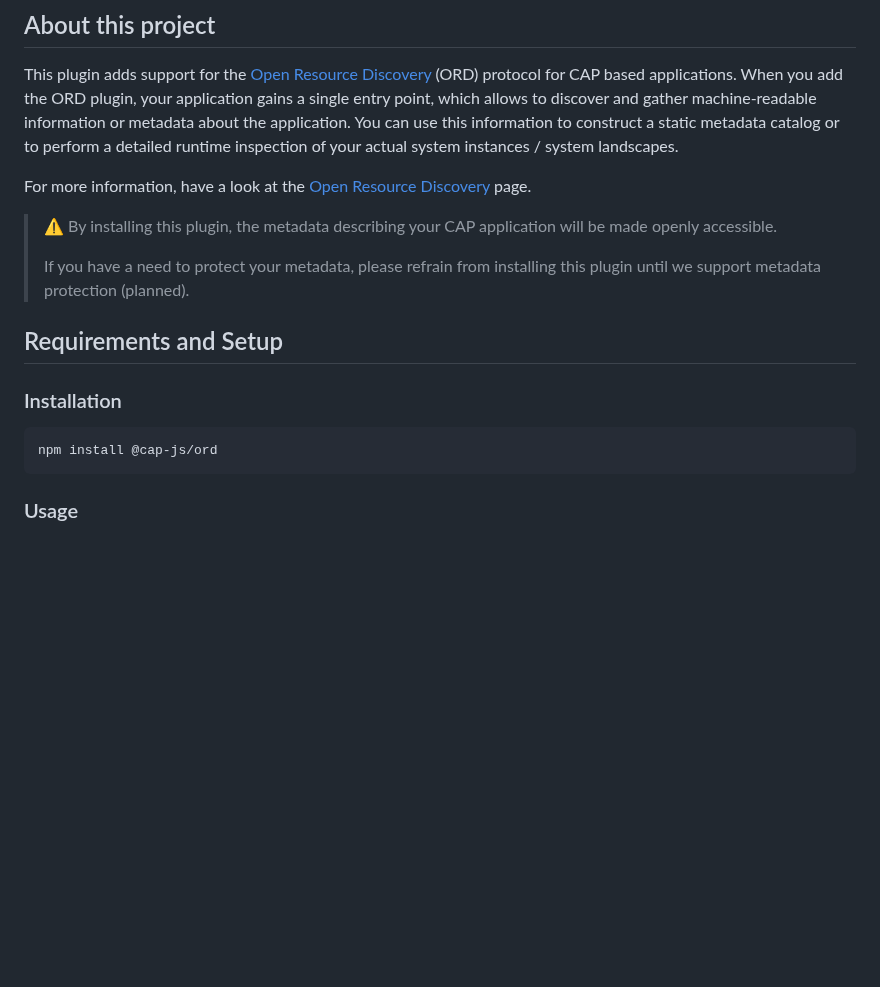
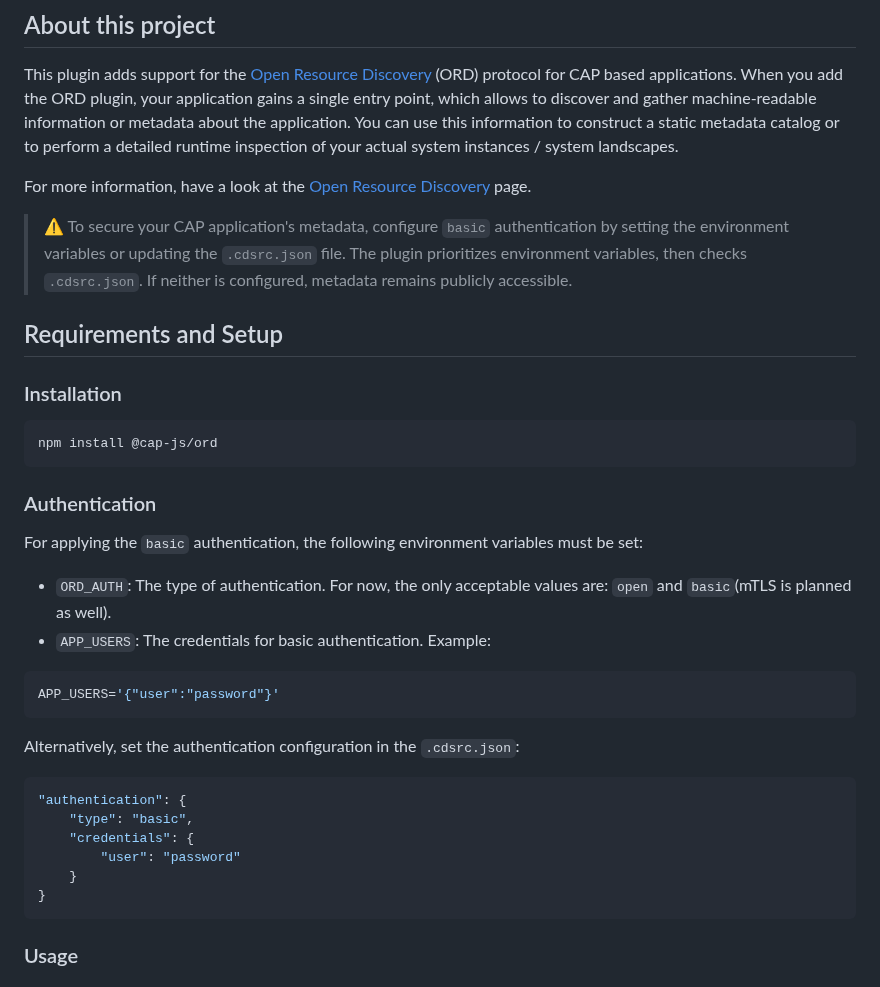
Before and after one commit to cap-js/ord, a Markdown page: README.md, the part around the change. GitHub-like rendering; blank space fills up the shorter version.

Commit message:
added authentication section into the README.md

````diff
--- a/README.md
+++ b/README.md
@@ -10,9 +10,8 @@ You can use this information to construct a static metadata catalog or to perfor
 
 For more information, have a look at the [Open Resource Discovery](https://sap.github.io/open-resource-discovery/) page.
 
-> ⚠ By installing this plugin, the metadata describing your CAP application will be made openly accessible.
+> ⚠ To secure your CAP application's metadata, configure `basic` authentication by setting the environment variables or updating the `.cdsrc.json` file. The plugin prioritizes environment variables, then checks `.cdsrc.json`. If neither is configured, metadata remains publicly accessible.
 >
-> If you have a need to protect your metadata, please refrain from installing this plugin until we support metadata protection (planned).
 
 ## Requirements and Setup
 
@@ -20,6 +19,28 @@ For more information, have a look at the [Open Resource Discovery](https://sap.g
 
 ```sh
 npm install @cap-js/ord
+```
+
+### Authentication
+
+For applying the `basic` authentication, the following environment variables must be set:
+
+* `ORD_AUTH`:  The type of authentication. For now, the only acceptable values are: `open` and `basic`(mTLS is planned as well).
+* `APP_USERS`: The credentials for basic authentication. Example:
+
+```json
+APP_USERS='{"user":"password"}'
+```
+
+Alternatively, set the authentication configuration in the `.cdsrc.json`:
+
+```json
+"authentication": {
+    "type": "basic",
+    "credentials": {
+        "user": "password"
+    }
+}
 ```
 
 ### Usage
````
